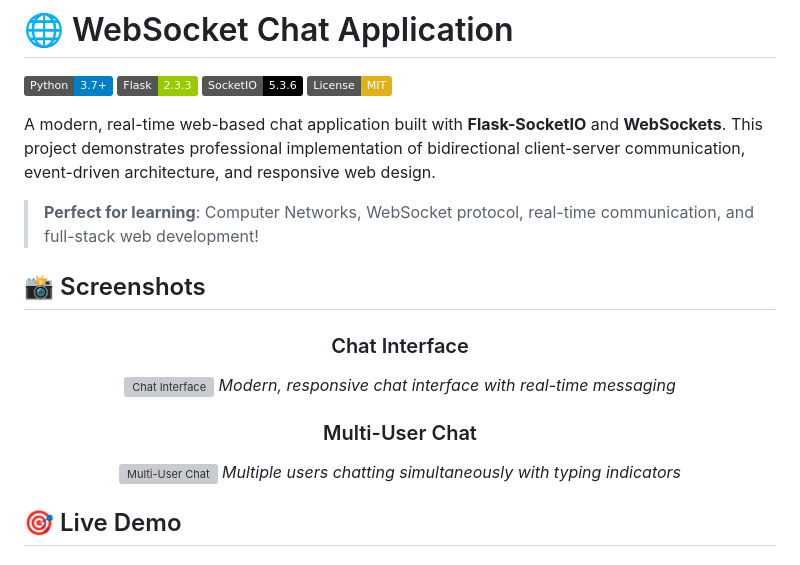
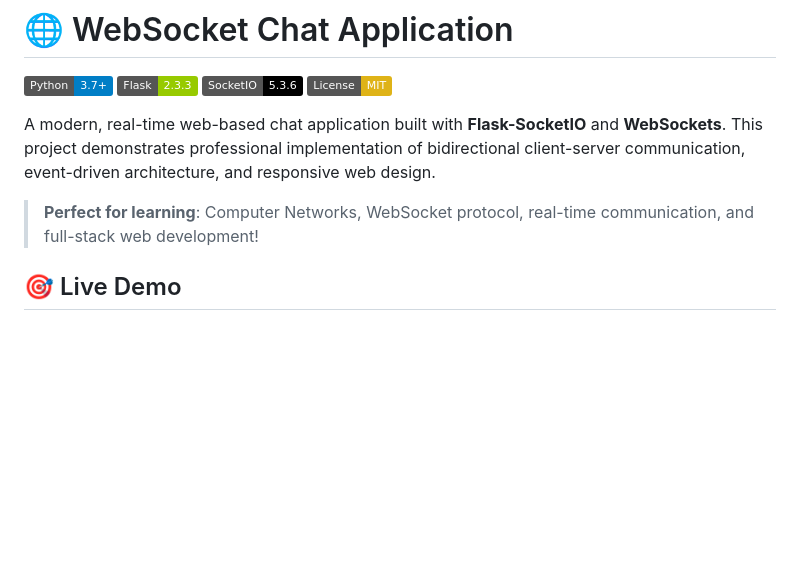
Before and after one commit to nikhilesh9ix/WebSocket-Chat-Application, a Markdown page: README.md, the part around the change. GitHub-like rendering; badges without logos; blank space fills up the shorter version; grey boxes are pictures that could not be loaded.

Commit message:
Remove Screenshots section from README

```diff
--- a/README.md
+++ b/README.md
@@ -8,20 +8,6 @@
 A modern, real-time web-based chat application built with **Flask-SocketIO** and **WebSockets**. This project demonstrates professional implementation of bidirectional client-server communication, event-driven architecture, and responsive web design.
 
 > **Perfect for learning**: Computer Networks, WebSocket protocol, real-time communication, and full-stack web development!
-
-## 📸 Screenshots
-
-<div align="center">
-
-### Chat Interface
-![Chat Interface](docs/screenshots/chat-interface.png)
-*Modern, responsive chat interface with real-time messaging*
-
-### Multi-User Chat
-![Multi-User Chat](docs/screenshots/multi-user.png)
-*Multiple users chatting simultaneously with typing indicators*
-
-</div>
 
 ## 🎯 Live Demo
 
```
